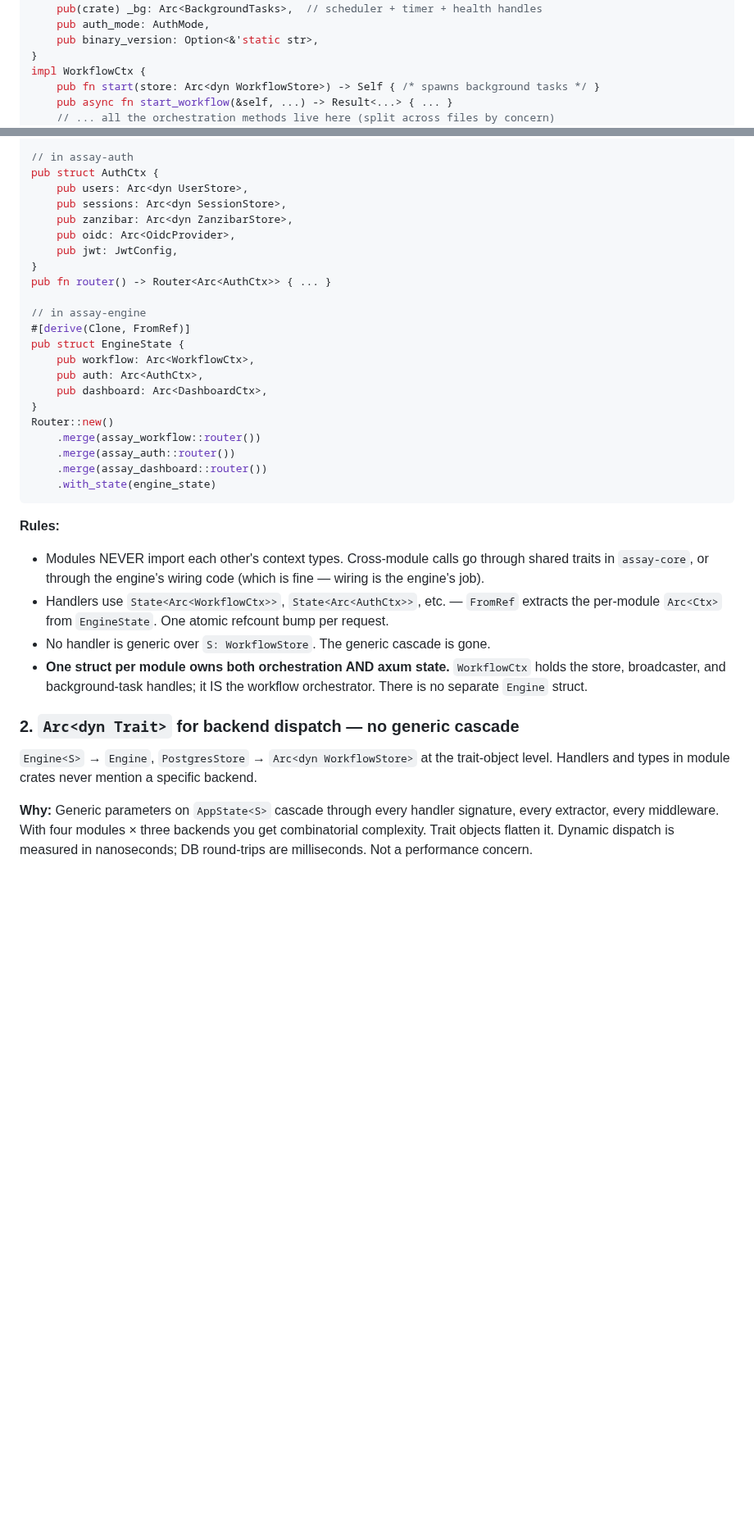
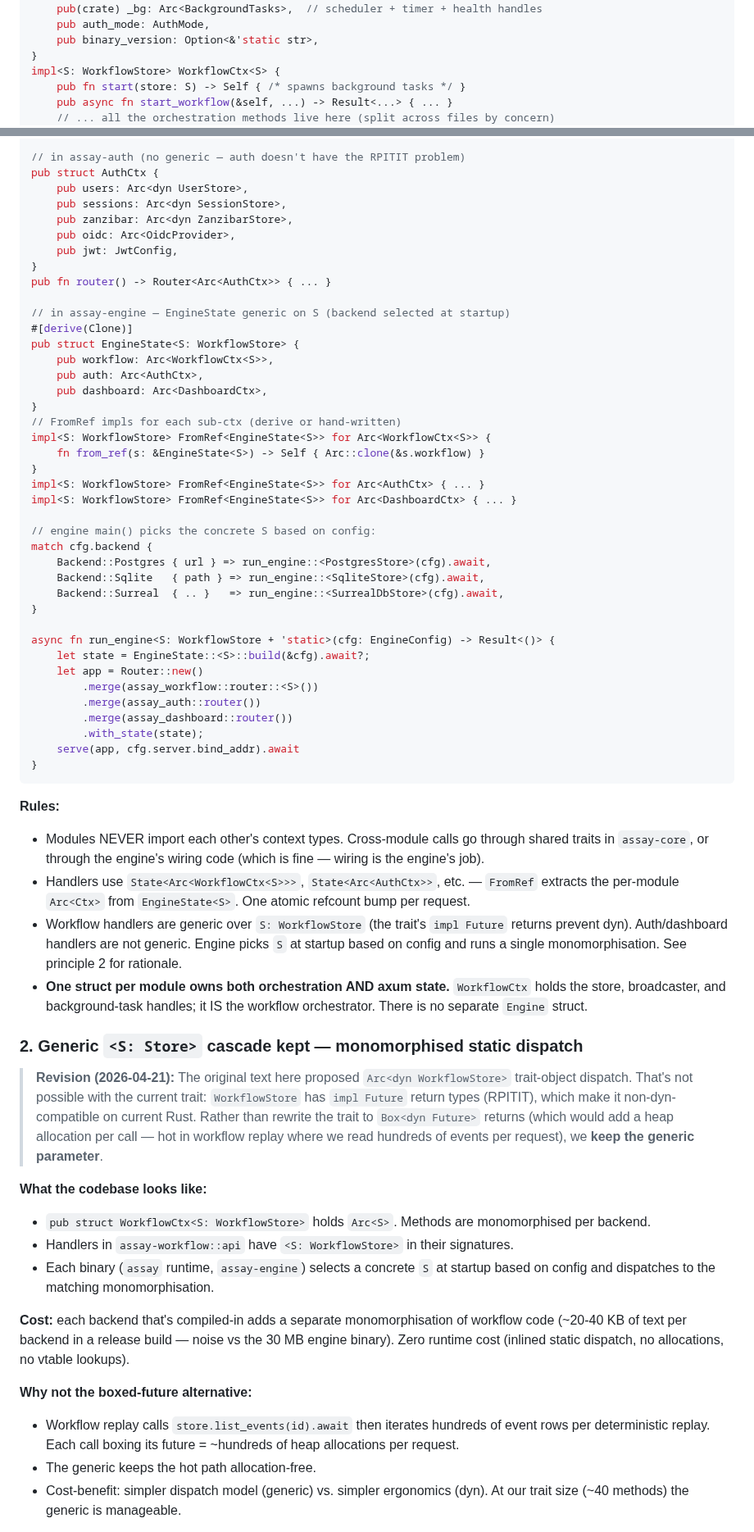
Before and after one commit to developerinlondon/assay, a Markdown page: .claude/plans/12-v0.13.0-execution.md, 2 parts joined by grey strips. Shown at 82% size. Drawn GitHub-style; blank space fills up the shorter version.

````diff
--- a/.claude/plans/12-v0.13.0-execution.md
+++ b/.claude/plans/12-v0.13.0-execution.md
@@ -42,8 +42,8 @@ pub struct WorkflowCtx {
     pub auth_mode: AuthMode,
     pub binary_version: Option<&'static str>,
 }
-impl WorkflowCtx {
-    pub fn start(store: Arc<dyn WorkflowStore>) -> Self { /* spawns background tasks */ }
+impl<S: WorkflowStore> WorkflowCtx<S> {
+    pub fn start(store: S) -> Self { /* spawns background tasks */ }
     pub async fn start_workflow(&self, ...) -> Result<...> { ... }
     // ... all the orchestration methods live here (split across files by concern)
 }
@@ -51,5 +51,5 @@ pub fn router() -> Router<Arc<WorkflowCtx>> { ... }
 
-// in assay-auth
+// in assay-auth (no generic — auth doesn't have the RPITIT problem)
 pub struct AuthCtx {
     pub users: Arc<dyn UserStore>,
     pub sessions: Arc<dyn SessionStore>,
@@ -59,37 +59,75 @@ pub struct AuthCtx {
 }
 pub fn router() -> Router<Arc<AuthCtx>> { ... }
 
-// in assay-engine
-#[derive(Clone, FromRef)]
-pub struct EngineState {
-    pub workflow: Arc<WorkflowCtx>,
+// in assay-engine — EngineState generic on S (backend selected at startup)
+#[derive(Clone)]
+pub struct EngineState<S: WorkflowStore> {
+    pub workflow: Arc<WorkflowCtx<S>>,
     pub auth: Arc<AuthCtx>,
     pub dashboard: Arc<DashboardCtx>,
 }
-Router::new()
-    .merge(assay_workflow::router())
-    .merge(assay_auth::router())
-    .merge(assay_dashboard::router())
-    .with_state(engine_state)
+// FromRef impls for each sub-ctx (derive or hand-written)
+impl<S: WorkflowStore> FromRef<EngineState<S>> for Arc<WorkflowCtx<S>> {
+    fn from_ref(s: &EngineState<S>) -> Self { Arc::clone(&s.workflow) }
+}
+impl<S: WorkflowStore> FromRef<EngineState<S>> for Arc<AuthCtx> { ... }
+impl<S: WorkflowStore> FromRef<EngineState<S>> for Arc<DashboardCtx> { ... }
+
+// engine main() picks the concrete S based on config:
+match cfg.backend {
+    Backend::Postgres { url } => run_engine::<PostgresStore>(cfg).await,
+    Backend::Sqlite   { path } => run_engine::<SqliteStore>(cfg).await,
+    Backend::Surreal  { .. }   => run_engine::<SurrealDbStore>(cfg).await,
+}
+
+async fn run_engine<S: WorkflowStore + 'static>(cfg: EngineConfig) -> Result<()> {
+    let state = EngineState::<S>::build(&cfg).await?;
+    let app = Router::new()
+        .merge(assay_workflow::router::<S>())
+        .merge(assay_auth::router())
+        .merge(assay_dashboard::router())
+        .with_state(state);
+    serve(app, cfg.server.bind_addr).await
+}
 ```
 
 **Rules:**
 
 - Modules NEVER import each other's context types. Cross-module calls go through shared traits in
   `assay-core`, or through the engine's wiring code (which is fine — wiring is the engine's job).
-- Handlers use `State<Arc<WorkflowCtx>>`, `State<Arc<AuthCtx>>`, etc. — `FromRef` extracts the
-  per-module `Arc<Ctx>` from `EngineState`. One atomic refcount bump per request.
-- No handler is generic over `S: WorkflowStore`. The generic cascade is gone.
+- Handlers use `State<Arc<WorkflowCtx<S>>>`, `State<Arc<AuthCtx>>`, etc. — `FromRef` extracts the
+  per-module `Arc<Ctx>` from `EngineState<S>`. One atomic refcount bump per request.
+- Workflow handlers are generic over `S: WorkflowStore` (the trait's `impl Future` returns prevent
+  dyn). Auth/dashboard handlers are not generic. Engine picks `S` at startup based on config and
+  runs a single monomorphisation. See principle 2 for rationale.
 - **One struct per module owns both orchestration AND axum state.** `WorkflowCtx` holds the store,
   broadcaster, and background-task handles; it IS the workflow orchestrator. There is no separate
   `Engine` struct.
 
-### 2. `Arc<dyn Trait>` for backend dispatch — no generic cascade
+### 2. Generic `<S: Store>` cascade kept — monomorphised static dispatch
 
-`Engine<S>` → `Engine`, `PostgresStore` → `Arc<dyn WorkflowStore>` at the trait-object level.
-Handlers and types in module crates never mention a specific backend.
+> **Revision (2026-04-21):** The original text here proposed `Arc<dyn WorkflowStore>` trait-object
+> dispatch. That's not possible with the current trait: `WorkflowStore` has `impl Future` return
+> types (RPITIT), which make it non-dyn-compatible on current Rust. Rather than rewrite the trait to
+> `Box<dyn Future>` returns (which would add a heap allocation per call — hot in workflow replay
+> where we read hundreds of events per request), we **keep the generic parameter**.
 
-**Why:** Generic parameters on `AppState<S>` cascade through every handler signature, every
-extractor, every middleware. With four modules × three backends you get combinatorial complexity.
-Trait objects flatten it. Dynamic dispatch is measured in nanoseconds; DB round-trips are
-milliseconds. Not a performance concern.
+**What the codebase looks like:**
+
+- `pub struct WorkflowCtx<S: WorkflowStore>` holds `Arc<S>`. Methods are monomorphised per backend.
+- Handlers in `assay-workflow::api` have `<S: WorkflowStore>` in their signatures.
+- Each binary (`assay` runtime, `assay-engine`) selects a concrete `S` at startup based on config
+  and dispatches to the matching monomorphisation.
+
+**Cost:** each backend that's compiled-in adds a separate monomorphisation of workflow code (~20-40
+KB of text per backend in a release build — noise vs the 30 MB engine binary). Zero runtime cost
+(inlined static dispatch, no allocations, no vtable lookups).
+
+**Why not the boxed-future alternative:**
+
+- Workflow replay calls `store.list_events(id).await` then iterates hundreds of event rows per
+  deterministic replay. Each call boxing its future = ~hundreds of heap allocations per request.
+- The generic keeps the hot path allocation-free.
+- Cost-benefit: simpler dispatch model (generic) vs. simpler ergonomics (dyn). At our trait size
+  (~40 methods) the generic is manageable.
+
````
Also changed, not shown: other parts of .claude/plans/12-v0.13.0-execution.md (+31 -3 lines), .claude/plans/12a-phase-0-1-workspace-and-state.md (+12 -4 lines), .claude/plans/12e-phase-8-10-binary-ci-ship.md (+42 -10 lines).
